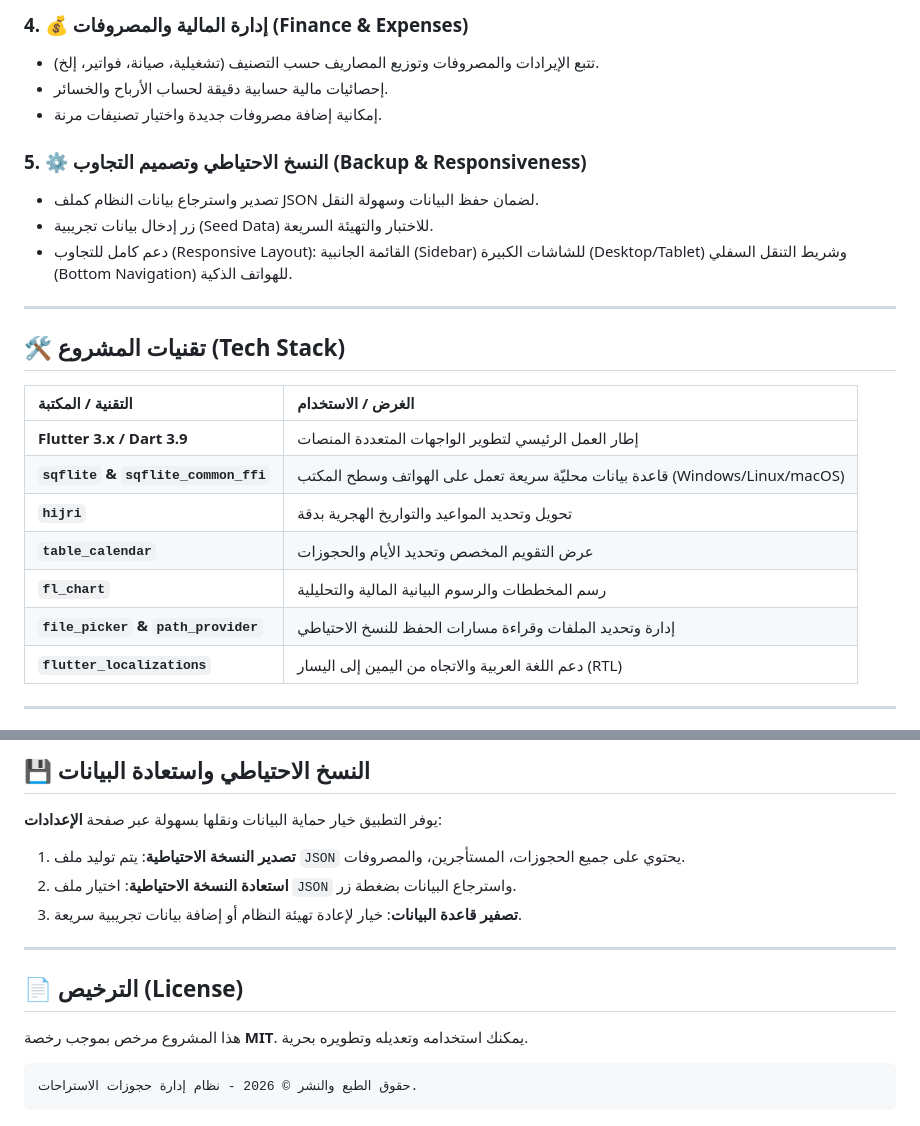
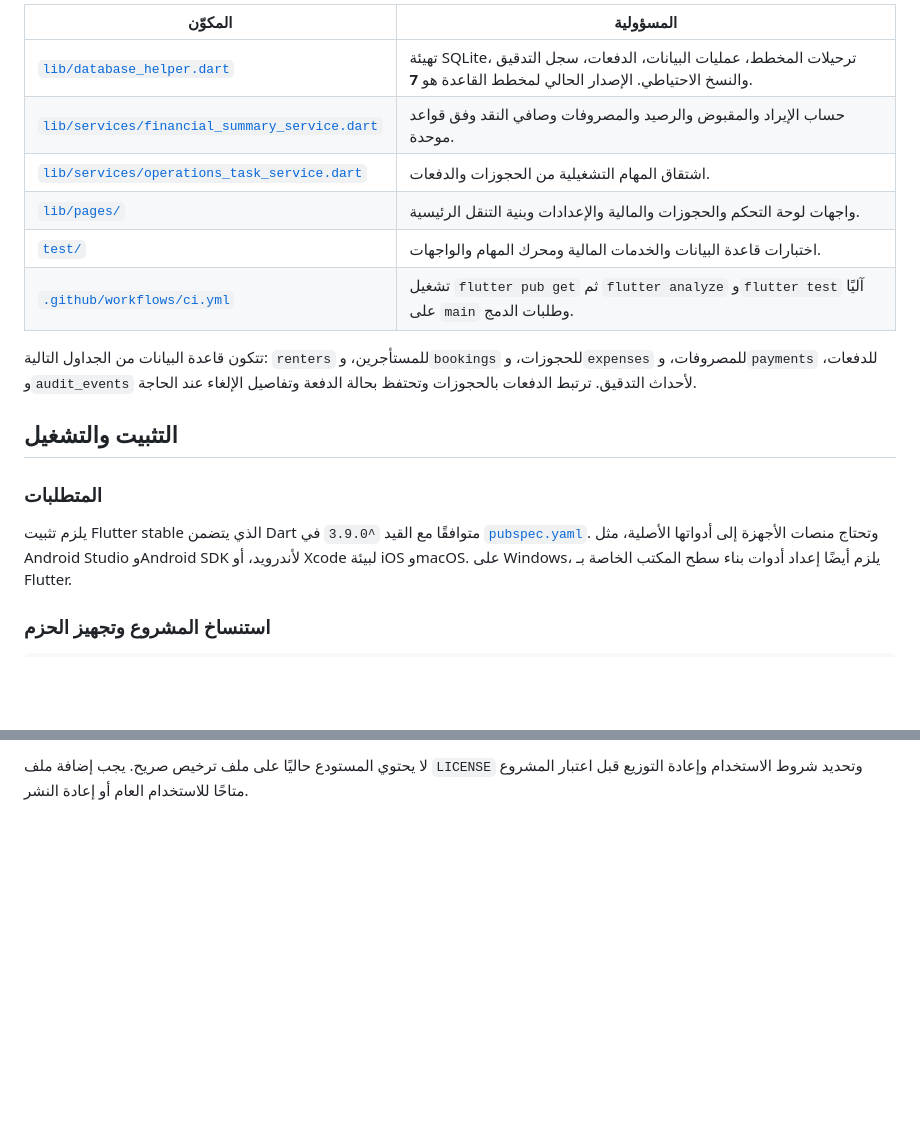
Before and after one commit to 3thelast-glitch/resthouse_app, a Markdown page: README.md, 2 parts joined by grey strips. Rendered like a GitHub page; blank space fills up the shorter version.

````diff
--- a/README.md
+++ b/README.md
@@ -52,27 +62,20 @@
 
-### 4. 💰 إدارة المالية والمصروفات (Finance & Expenses)
-- تتبع الإيرادات والمصروفات وتوزيع المصاريف حسب التصنيف (تشغيلية، صيانة، فواتير، إلخ).
-- إحصائيات مالية حسابية دقيقة لحساب الأرباح والخسائر.
-- إمكانية إضافة مصروفات جديدة واختيار تصنيفات مرنة.
+| المكوّن | المسؤولية |
+|---|---|
+| [`lib/database_helper.dart`](lib/database_helper.dart) | تهيئة SQLite، ترحيلات المخطط، عمليات البيانات، الدفعات، سجل التدقيق والنسخ الاحتياطي. الإصدار الحالي لمخطط القاعدة هو **7**. |
+| [`lib/services/financial_summary_service.dart`](lib/services/financial_summary_service.dart) | حساب الإيراد والمقبوض والرصيد والمصروفات وصافي النقد وفق قواعد موحدة. |
+| [`lib/services/operations_task_service.dart`](lib/services/operations_task_service.dart) | اشتقاق المهام التشغيلية من الحجوزات والدفعات. |
+| [`lib/pages/`](lib/pages) | واجهات لوحة التحكم والحجوزات والمالية والإعدادات وبنية التنقل الرئيسية. |
+| [`test/`](test) | اختبارات قاعدة البيانات والخدمات المالية ومحرك المهام والواجهات. |
+| [`.github/workflows/ci.yml`](.github/workflows/ci.yml) | تشغيل `flutter pub get` ثم `flutter analyze` و`flutter test` آليًا على `main` وطلبات الدمج. |
 
-### 5. ⚙️ النسخ الاحتياطي وتصميم التجاوب (Backup & Responsiveness)
-- تصدير واسترجاع بيانات النظام كملف JSON لضمان حفظ البيانات وسهولة النقل.
-- زر إدخال بيانات تجريبية (Seed Data) للاختبار والتهيئة السريعة.
-- دعم كامل للتجاوب (Responsive Layout): القائمة الجانبية (Sidebar) للشاشات الكبيرة (Desktop/Tablet) وشريط التنقل السفلي (Bottom Navigation) للهواتف الذكية.
+تتكون قاعدة البيانات من الجداول التالية: `renters` للمستأجرين، و`bookings` للحجوزات، و`expenses` للمصروفات، و`payments` للدفعات، و`audit_events` لأحداث التدقيق. ترتبط الدفعات بالحجوزات وتحتفظ بحالة الدفعة وتفاصيل الإلغاء عند الحاجة.
 
----
+## التثبيت والتشغيل
 
-## 🛠 تقنيات المشروع (Tech Stack)
+### المتطلبات
 
-| التقنية / المكتبة | الغرض / الاستخدام |
-| :--- | :--- |
-| **Flutter 3.x / Dart 3.9** | إطار العمل الرئيسي لتطوير الواجهات المتعددة المنصات |
-| **`sqflite` & `sqflite_common_ffi`** | قاعدة بيانات محليّة سريعة تعمل على الهواتف وسطح المكتب (Windows/Linux/macOS) |
-| **`hijri`** | تحويل وتحديد المواعيد والتواريخ الهجرية بدقة |
-| **`table_calendar`** | عرض التقويم المخصص وتحديد الأيام والحجوزات |
-| **`fl_chart`** | رسم المخططات والرسوم البيانية المالية والتحليلية |
-| **`file_picker` & `path_provider`** | إدارة وتحديد الملفات وقراءة مسارات الحفظ للنسخ الاحتياطي |
-| **`flutter_localizations`** | دعم اللغة العربية والاتجاه من اليمين إلى اليسار (RTL) |
+يلزم تثبيت Flutter stable الذي يتضمن Dart متوافقًا مع القيد `^3.9.0` في [`pubspec.yaml`](pubspec.yaml). وتحتاج منصات الأجهزة إلى أدواتها الأصلية، مثل Android Studio وAndroid SDK لأندرويد، أو Xcode لبيئة iOS وmacOS. على Windows، يلزم أيضًا إعداد أدوات بناء سطح المكتب الخاصة بـ Flutter.
 
----
+### استنساخ المشروع وتجهيز الحزم
 
@@ -188,17 +135,2 @@ flutter build apk --release
 
-## 💾 النسخ الاحتياطي واستعادة البيانات
-
-يوفر التطبيق خيار حماية البيانات ونقلها بسهولة عبر صفحة **الإعدادات**:
-1. **تصدير النسخة الاحتياطية**: يتم توليد ملف `JSON` يحتوي على جميع الحجوزات، المستأجرين، والمصروفات.
-2. **استعادة النسخة الاحتياطية**: اختيار ملف `JSON` واسترجاع البيانات بضغطة زر.
-3. **تصفير قاعدة البيانات**: خيار لإعادة تهيئة النظام أو إضافة بيانات تجريبية سريعة.
-
----
-
-## 📄 الترخيص (License)
-
-هذا المشروع مرخص بموجب رخصة **MIT**. يمكنك استخدامه وتعديله وتطويره بحرية.
-
-```text
-حقوق الطبع والنشر © 2026 - نظام إدارة حجوزات الاستراحات.
-```
+لا يحتوي المستودع حاليًا على ملف ترخيص صريح. يجب إضافة ملف `LICENSE` وتحديد شروط الاستخدام وإعادة التوزيع قبل اعتبار المشروع متاحًا للاستخدام العام أو إعادة النشر.
````
Also changed, not shown: other parts of README.md (+85 -131 lines).
